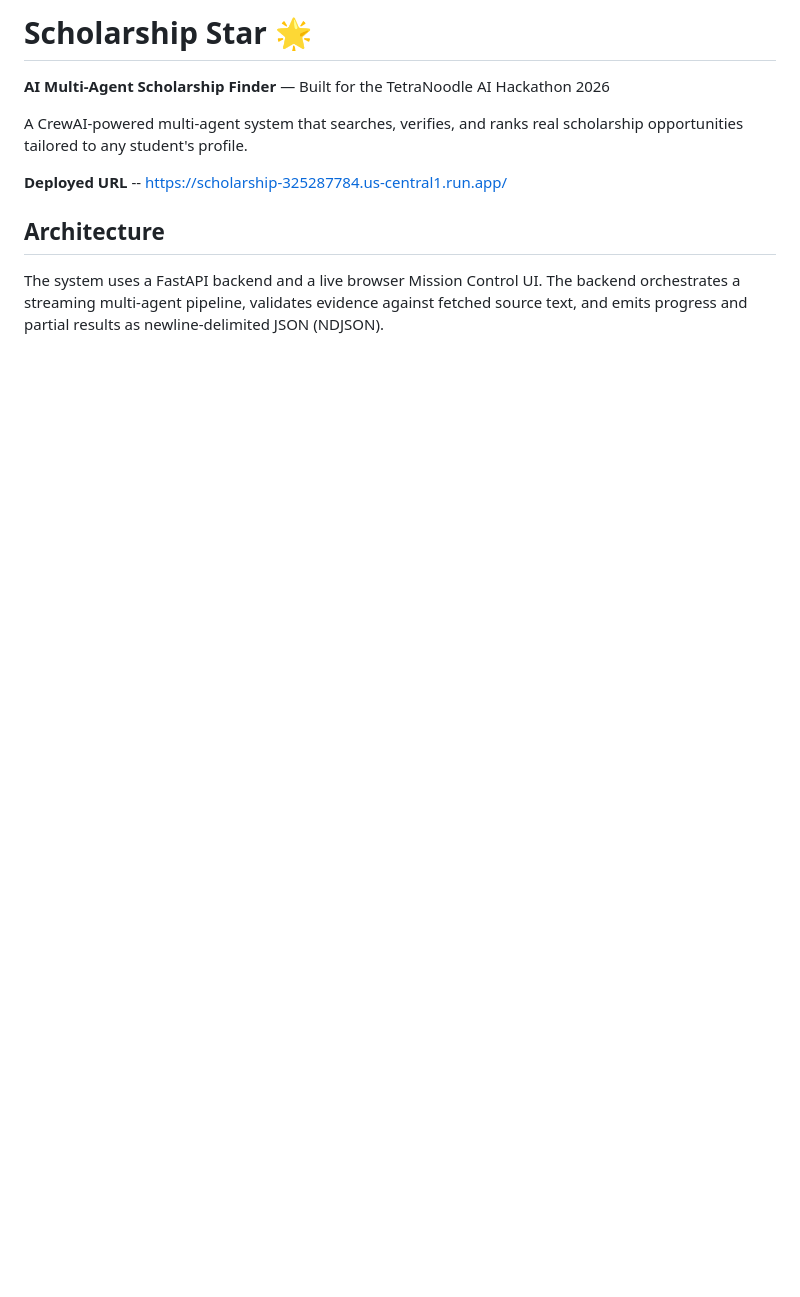
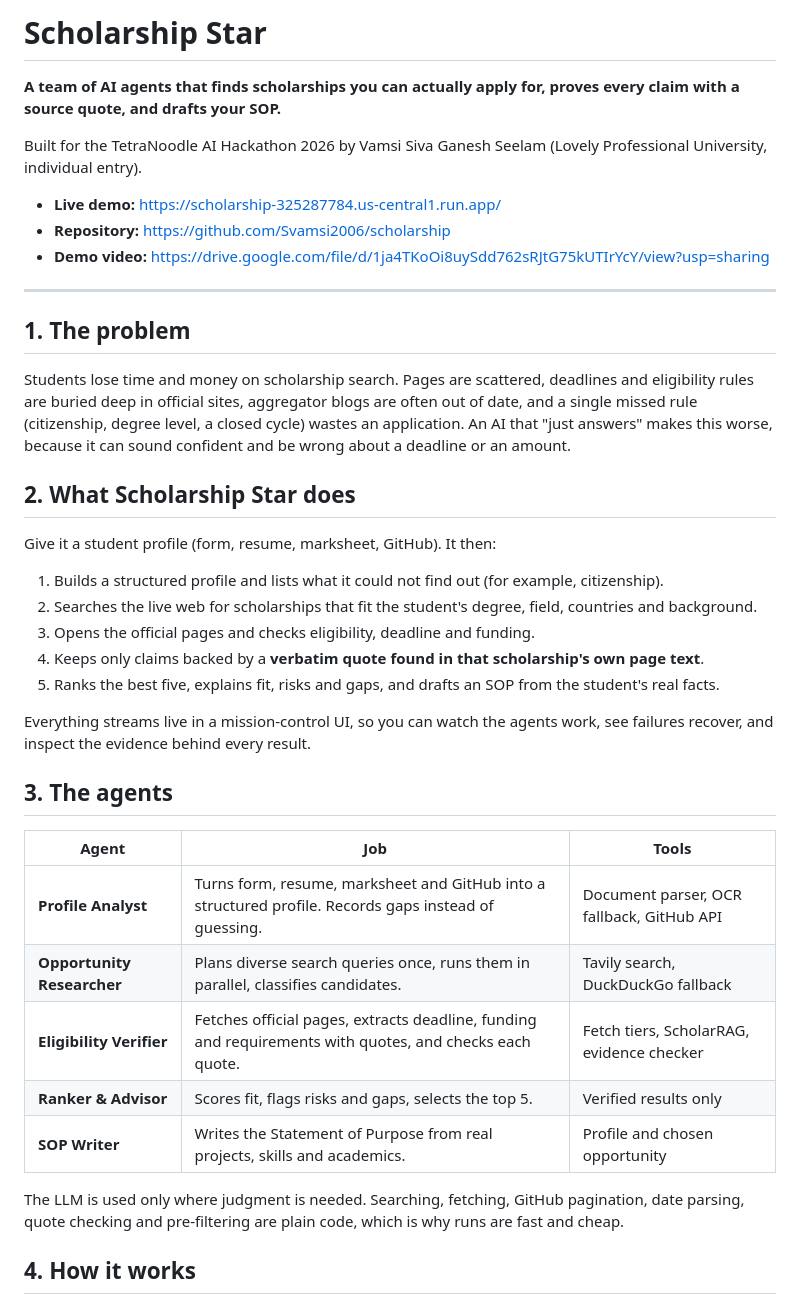
Before and after one commit to Svamsi2006/scholarship, a Markdown page: README.md, the part around one of its changes. GitHub-like rendering; blank space fills up the shorter version.

````diff
--- a/README.md
+++ b/README.md
@@ -1,13 +1,43 @@
-# Scholarship Star 🌟
+# Scholarship Star
 
-**AI Multi-Agent Scholarship Finder** — Built for the TetraNoodle AI Hackathon 2026
+**A team of AI agents that finds scholarships you can actually apply for, proves every claim with a source quote, and drafts your SOP.**
 
-A CrewAI-powered multi-agent system that searches, verifies, and ranks real scholarship opportunities tailored to any student's profile.
+Built for the TetraNoodle AI Hackathon 2026 by Vamsi Siva Ganesh Seelam (Lovely Professional University, individual entry).
 
-**Deployed URL** -- https://scholarship-325287784.us-central1.run.app/
+- **Live demo:** https://scholarship-325287784.us-central1.run.app/
+- **Repository:** https://github.com/Svamsi2006/scholarship
+- **Demo video:** https://drive.google.com/file/d/1ja4TKoOi8uySdd762sRJtG75kUTIrYcY/view?usp=sharing
 
-## Architecture
+---
 
-The system uses a FastAPI backend and a live browser Mission Control UI. The backend orchestrates a streaming multi-agent pipeline, validates evidence against fetched source text, and emits progress and partial results as newline-delimited JSON (NDJSON).
+## 1. The problem
+
+Students lose time and money on scholarship search. Pages are scattered, deadlines and eligibility rules are buried deep in official sites, aggregator blogs are often out of date, and a single missed rule (citizenship, degree level, a closed cycle) wastes an application. An AI that "just answers" makes this worse, because it can sound confident and be wrong about a deadline or an amount.
+
+## 2. What Scholarship Star does
+
+Give it a student profile (form, resume, marksheet, GitHub). It then:
+
+1. Builds a structured profile and lists what it could not find out (for example, citizenship).
+2. Searches the live web for scholarships that fit the student's degree, field, countries and background.
+3. Opens the official pages and checks eligibility, deadline and funding.
+4. Keeps only claims backed by a **verbatim quote found in that scholarship's own page text**.
+5. Ranks the best five, explains fit, risks and gaps, and drafts an SOP from the student's real facts.
+
+Everything streams live in a mission-control UI, so you can watch the agents work, see failures recover, and inspect the evidence behind every result.
+
+## 3. The agents
+
+| Agent | Job | Tools |
+| --- | --- | --- |
+| **Profile Analyst** | Turns form, resume, marksheet and GitHub into a structured profile. Records gaps instead of guessing. | Document parser, OCR fallback, GitHub API |
+| **Opportunity Researcher** | Plans diverse search queries once, runs them in parallel, classifies candidates. | Tavily search, DuckDuckGo fallback |
+| **Eligibility Verifier** | Fetches official pages, extracts deadline, funding and requirements with quotes, and checks each quote. | Fetch tiers, ScholarRAG, evidence checker |
+| **Ranker & Advisor** | Scores fit, flags risks and gaps, selects the top 5. | Verified results only |
+| **SOP Writer** | Writes the Statement of Purpose from real projects, skills and academics. | Profile and chosen opportunity |
+
+The LLM is used only where judgment is needed. Searching, fetching, GitHub pagination, date parsing, quote checking and pre-filtering are plain code, which is why runs are fast and cheap.
+
+## 4. How it works
 
 ```mermaid
````
Also changed, not shown: other parts of README.md (+89 -168 lines).
